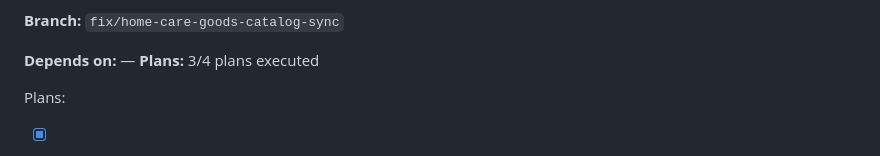
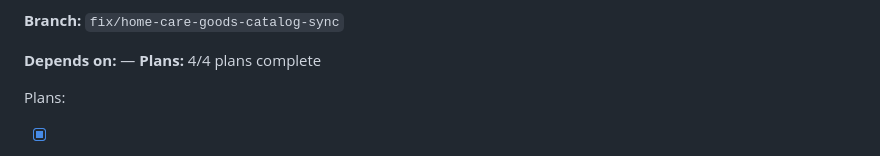
Before and after one commit to Zumrudin/loyalpro, a Markdown page: .planning/ROADMAP.md, the part around one of its changes. GitHub-like rendering.

Commit message:
docs(roadmap): mark phase 03 plan 04 complete

```diff
--- a/.planning/ROADMAP.md
+++ b/.planning/ROADMAP.md
@@ -32,7 +32,7 @@
 **Branch:** `fix/home-care-goods-catalog-sync`
 
 **Depends on:** —
-**Plans:** 3/4 plans executed
+**Plans:** 4/4 plans complete
 
 Plans:
 - [x] 03-01-PLAN.md — Wave 1: миграция yclients_goods_catalog + scaffold services/yclients-goods-catalog.js + bug fix g.id→g.good_id (3 tasks)
```
Also changed, not shown: other parts of .planning/ROADMAP.md (+1 -1 lines).
